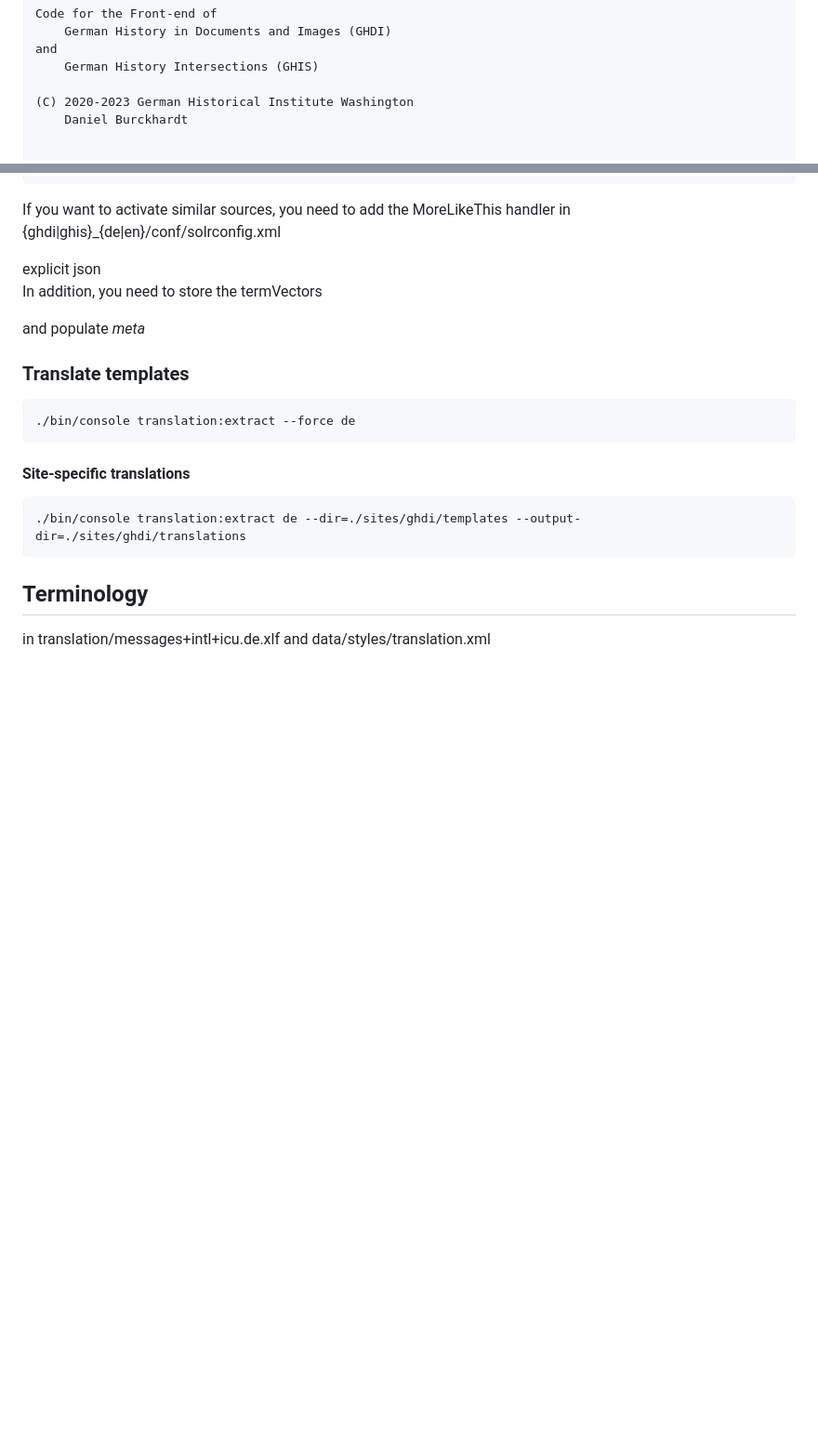
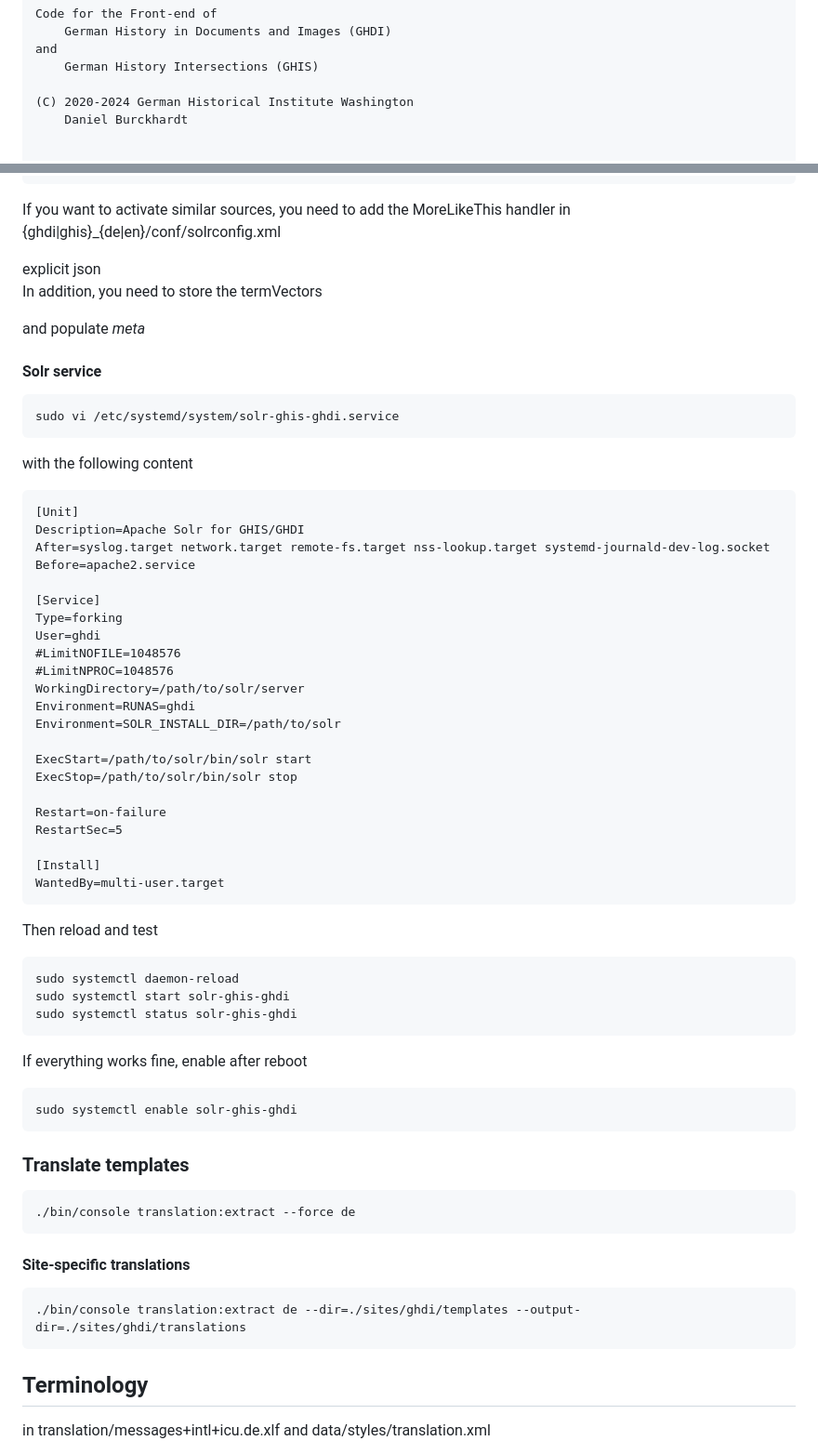
Before and after one commit to ghi-dc/ghis-frontend, a Markdown page: README.md, 2 parts joined by grey strips. Shown: that part at 93% size. Rendered like a GitHub page; blank space fills up the shorter version.

Commit message:
Install solr-ghis-ghdi.service as systemd unit

```diff
--- a/README.md
+++ b/README.md
@@ -13,7 +13,7 @@ License
     and
         German History Intersections (GHIS)
 
-    (C) 2020-2023 German Historical Institute Washington
+    (C) 2020-2024 German Historical Institute Washington
         Daniel Burckhardt
 
 
@@ -124,6 +124,46 @@ and populate _meta_
   <copyField source="authors_ss" dest="_meta_"/>
   <copyField source="genre_s" dest="_meta_"/>
 
+#### Solr service
+
+    sudo vi /etc/systemd/system/solr-ghis-ghdi.service
+
+with the following content
+
+    [Unit]
+    Description=Apache Solr for GHIS/GHDI
+    After=syslog.target network.target remote-fs.target nss-lookup.target systemd-journald-dev-log.socket
+    Before=apache2.service
+
+    [Service]
+    Type=forking
+    User=ghdi
+    #LimitNOFILE=1048576
+    #LimitNPROC=1048576
+    WorkingDirectory=/path/to/solr/server
+    Environment=RUNAS=ghdi
+    Environment=SOLR_INSTALL_DIR=/path/to/solr
+
+    ExecStart=/path/to/solr/bin/solr start
+    ExecStop=/path/to/solr/bin/solr stop
+
+    Restart=on-failure
+    RestartSec=5
+
+    [Install]
+    WantedBy=multi-user.target
+
+Then reload and test
+
+    sudo systemctl daemon-reload
+    sudo systemctl start solr-ghis-ghdi
+    sudo systemctl status solr-ghis-ghdi
+
+If everything works fine, enable after reboot
+
+    sudo systemctl enable solr-ghis-ghdi
+
+
 ### Translate templates
 
     ./bin/console translation:extract --force de
```
